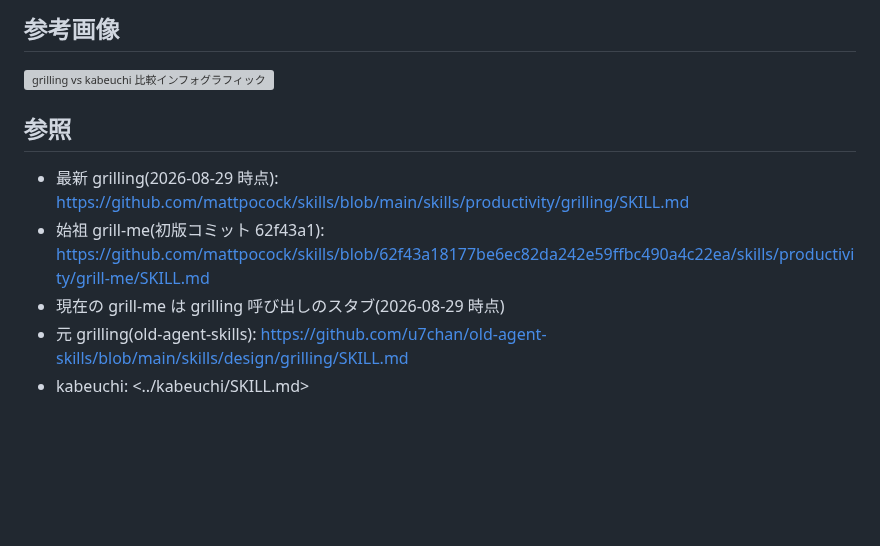
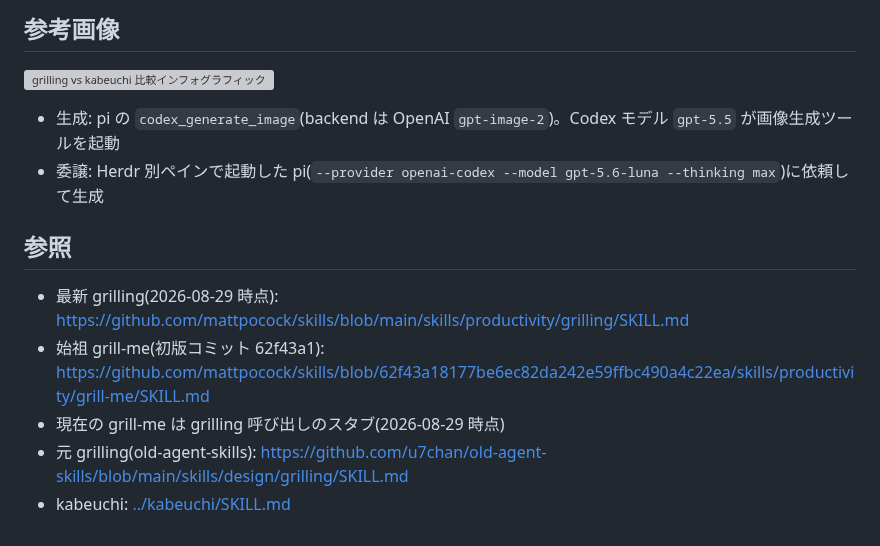
Before and after one commit to u7chan/agent-harness, a Markdown page: _docs/kabeuchi-design-notes.md, the part around the change. Rendered like a GitHub page; blank space fills up the shorter version; grey boxes are pictures that could not be loaded.

Commit message:
docs(kabeuchi): fix kabeuchi link and note image generation model

```diff
--- a/_docs/kabeuchi-design-notes.md
+++ b/_docs/kabeuchi-design-notes.md
@@ -147,10 +147,13 @@ kabeuchi に Fact-finding セクションを足す場合の要点:
 
 ![grilling vs kabeuchi 比較インフォグラフィック](assets/kabeuchi-vs-grilling.png)
 
+- 生成: pi の `codex_generate_image`(backend は OpenAI `gpt-image-2`)。Codex モデル `gpt-5.5` が画像生成ツールを起動
+- 委譲: Herdr 別ペインで起動した pi(`--provider openai-codex --model gpt-5.6-luna --thinking max`)に依頼して生成
+
 ## 参照
 
 - 最新 grilling(2026-08-29 時点): <https://github.com/mattpocock/skills/blob/main/skills/productivity/grilling/SKILL.md>
 - 始祖 grill-me(初版コミット 62f43a1): <https://github.com/mattpocock/skills/blob/62f43a18177be6ec82da242e59ffbc490a4c22ea/skills/productivity/grill-me/SKILL.md>
 - 現在の grill-me は grilling 呼び出しのスタブ(2026-08-29 時点)
 - 元 grilling(old-agent-skills): <https://github.com/u7chan/old-agent-skills/blob/main/skills/design/grilling/SKILL.md>
-- kabeuchi: <../kabeuchi/SKILL.md>
+- kabeuchi: [../kabeuchi/SKILL.md](../kabeuchi/SKILL.md)
```
